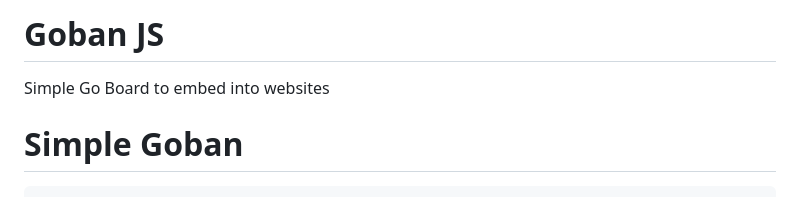
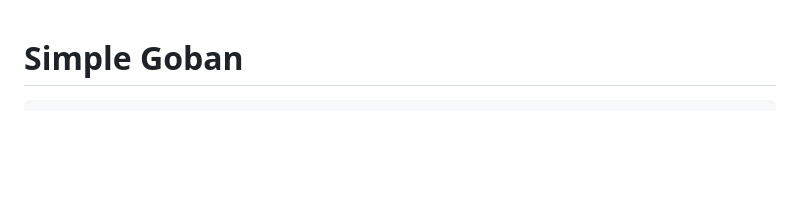
Before and after one commit to maksimKorzh/gobanjs, a Markdown page: README.md, the part around the change. GitHub-like rendering; blank space fills up the shorter version.

````diff
--- a/README.md
+++ b/README.md
@@ -1,6 +1,3 @@
-# Goban JS
-Simple Go Board to embed into websites
-
 # Simple Goban
 ```html
   <div id="goban"></div>
````
